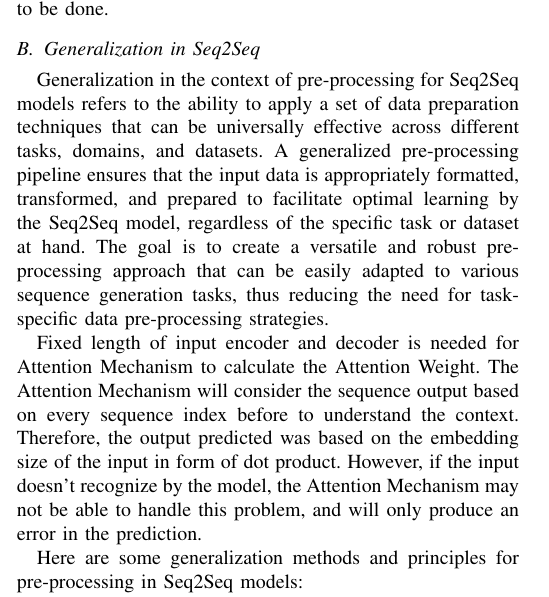
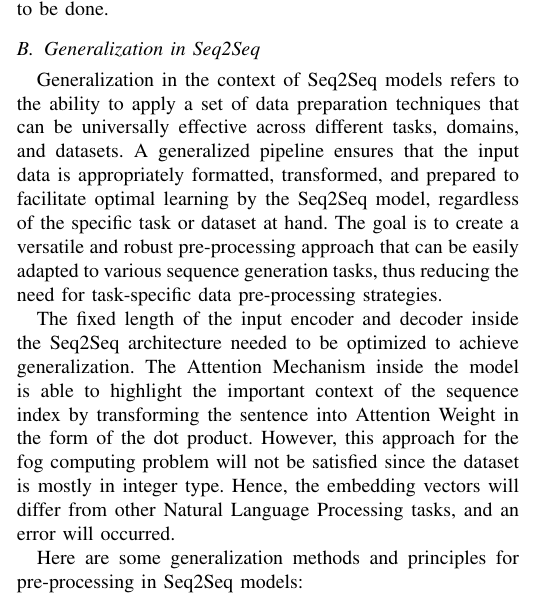
Before and after one commit to moses-kun/GeneralizationExploration, a LaTeX paper (conference_101719.tex): part of one column of page 2 of 6, cut so that both start at the same text. Compiled offline with pdfLaTeX; a missing font is replaced by an installed copy or a similar font; a LaTeX package or settings file that is missing is left out.

Commit message:
problem added

```diff
--- a/conference_101719.tex
+++ b/conference_101719.tex
@@ -119,11 +119,9 @@ Therefore, to achieve generalization model has to be able to adapt with n-length
 
 \subsection{Generalization in Seq2Seq}
 
-Generalization in the context of pre-processing for Seq2Seq models refers to the ability to apply a set of data preparation techniques that can be universally effective across different tasks, domains, and datasets. A generalized pre-processing pipeline ensures that the input data is appropriately formatted, transformed, and prepared to facilitate optimal learning by the Seq2Seq model, regardless of the specific task or dataset at hand. The goal is to create a versatile and robust pre-processing approach that can be easily adapted to various sequence generation tasks, thus reducing the need for task-specific data pre-processing strategies.
+Generalization in the context of Seq2Seq models refers to the ability to apply a set of data preparation techniques that can be universally effective across different tasks, domains, and datasets. A generalized pipeline ensures that the input data is appropriately formatted, transformed, and prepared to facilitate optimal learning by the Seq2Seq model, regardless of the specific task or dataset at hand. The goal is to create a versatile and robust pre-processing approach that can be easily adapted to various sequence generation tasks, thus reducing the need for task-specific data pre-processing strategies.
 
-
-Fixed length of input encoder and decoder is needed for Attention Mechanism to calculate the Attention Weight. The Attention Mechanism will consider the sequence output based on every sequence index before to understand the context. Therefore, the output predicted was based on the embedding size of the input in form of dot product. However, if the input doesn't recognize by the model, the Attention Mechanism may not be able to handle this problem, and will only produce an error in the prediction.
-
+The fixed length of the input encoder and decoder inside the Seq2Seq architecture needed to be optimized to achieve generalization. The Attention Mechanism inside the model is able to highlight the important context of the sequence index by transforming the sentence into Attention Weight in the form of the dot product. However, this approach for the fog computing problem will not be satisfied since the dataset is mostly in integer type. Hence, the embedding vectors will differ from other Natural Language Processing tasks, and an error will occurred.
 
 Here are some generalization methods and principles for pre-processing in Seq2Seq models:
 
```
Also changed, not shown: conference_101719.bbl (deleted), conference_101719.pdf, 6 other files.
